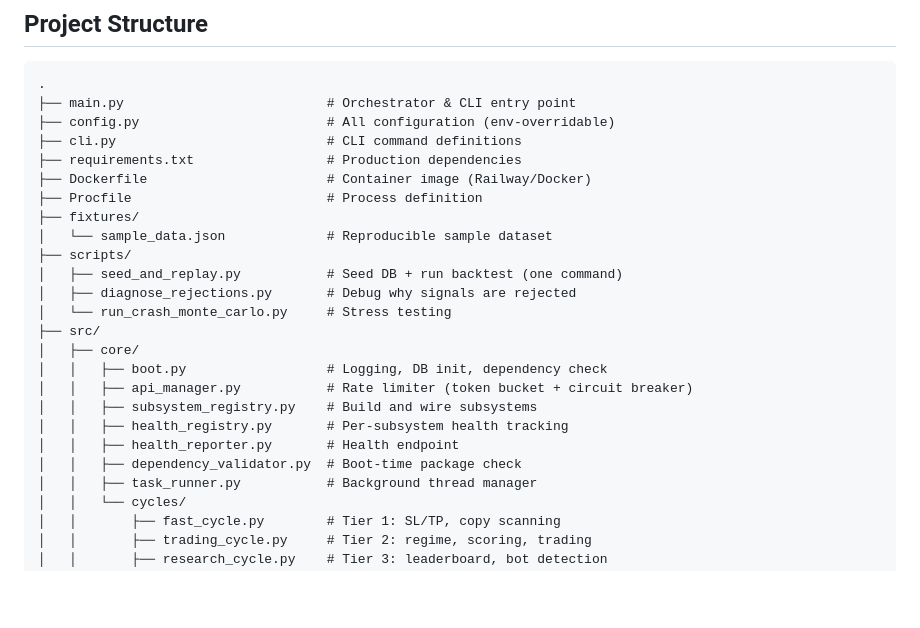
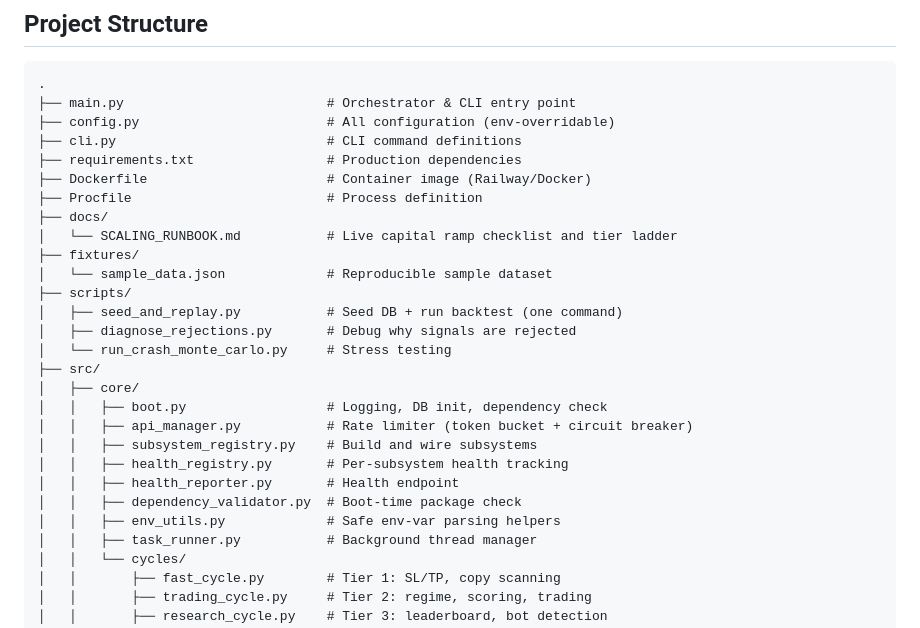
Before and after one commit to johnfaf/hyperliquid-trading-bot, a Markdown page: README.md, the part around one of its changes. Drawn GitHub-style; blank space fills up the shorter version.

```diff
--- a/README.md
+++ b/README.md
@@ -40,6 +40,8 @@ The signal pipeline is deliberately aggressive: of the ~900 strategies generated
 ├── requirements.txt                 # Production dependencies
 ├── Dockerfile                       # Container image (Railway/Docker)
 ├── Procfile                         # Process definition
+├── docs/
+│   └── SCALING_RUNBOOK.md           # Live capital ramp checklist and tier ladder
 ├── fixtures/
 │   └── sample_data.json             # Reproducible sample dataset
 ├── scripts/
@@ -54,6 +56,7 @@ The signal pipeline is deliberately aggressive: of the ~900 strategies generated
 │   │   ├── health_registry.py       # Per-subsystem health tracking
 │   │   ├── health_reporter.py       # Health endpoint
 │   │   ├── dependency_validator.py  # Boot-time package check
+│   │   ├── env_utils.py             # Safe env-var parsing helpers
 │   │   ├── task_runner.py           # Background thread manager
 │   │   └── cycles/
 │   │       ├── fast_cycle.py        # Tier 1: SL/TP, copy scanning
```
Also changed, not shown: other parts of README.md (+57 -13 lines).
